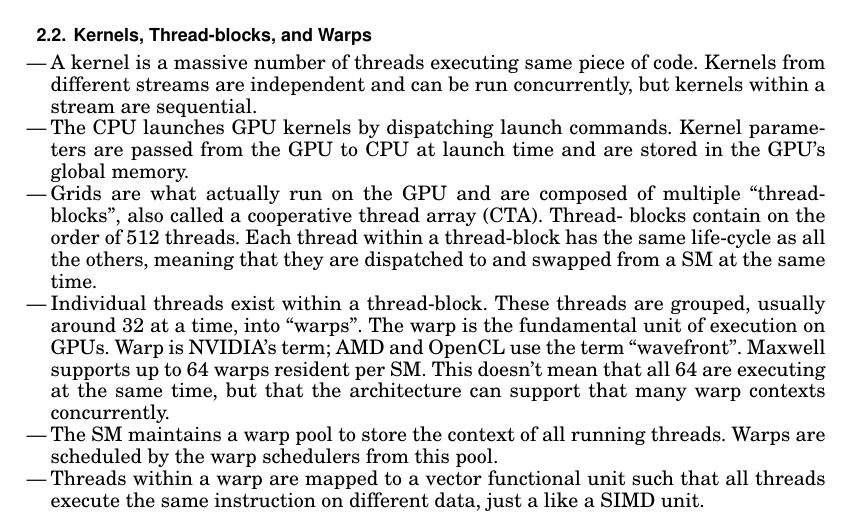
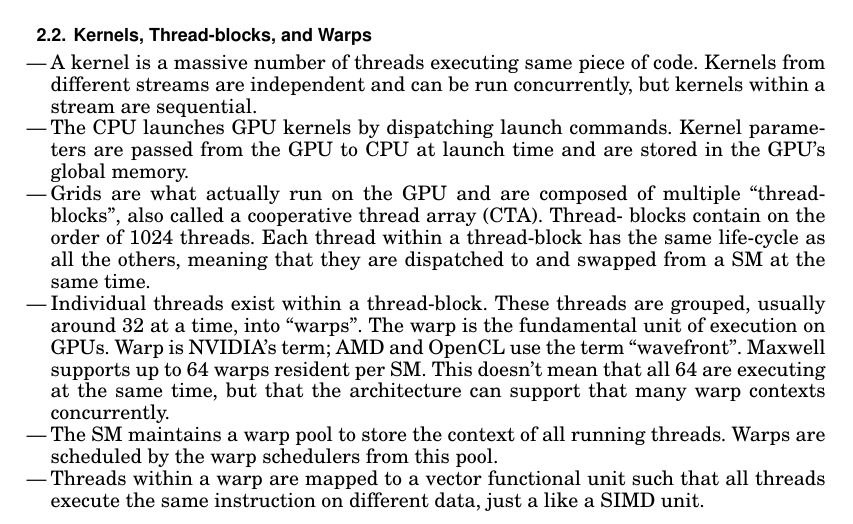
Before and after one commit to connorsmith256/ECEN528, a LaTeX paper (FinalProject/Tex/paper/paper.tex): part of page 2 of 3, cut so that both start at the same text. Compiled offline with pdfLaTeX.

Commit message:
fixed error in architecture section

```diff
--- a/FinalProject/Tex/paper/paper.tex
+++ b/FinalProject/Tex/paper/paper.tex
@@ -158,7 +158,7 @@ concludes the survey.
   GPU's global memory.
   \item Grids are what actually run on the GPU and are composed of multiple
   ``thread- blocks'', also called a cooperative thread array (CTA). Thread-
-  blocks contain on the order of 512 threads. Each thread within a thread-block
+  blocks contain on the order of 1024 threads. Each thread within a thread-block
   has the same life-cycle as all the others, meaning that they are dispatched to
   and swapped from a SM at the same time.
   \item Individual threads exist within a thread-block. These threads are
```
